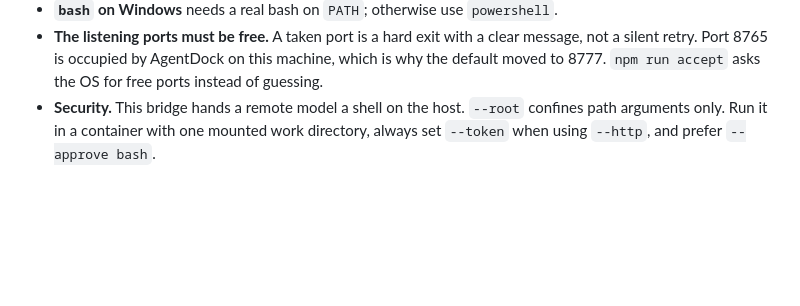
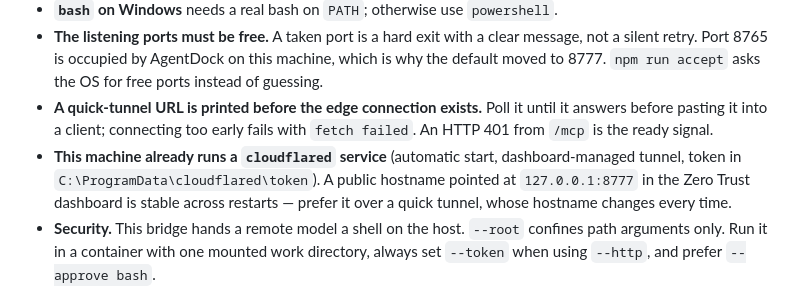
Before and after one commit to Star-233/pi-as-mcp, a Markdown page: AGENTS.md, the part around the change. GitHub-like rendering; blank space fills up the shorter version.

Commit message:
docs: record the quick-tunnel readiness trap
Verified by running the real thing: pi-mcp over HTTP, a cloudflared quick tunnel, and an MCP client connecting through the public URL. The first attempt failed with 'fetch failed' because the quick-tunnel hostname is printed before the edge connection is registered. Polling the URL until it answers (HTTP 401 from /mcp = tunnel up, token missing) fixes it.

Also noted: this machine already runs a cloudflared service with a dashboard-managed tunnel, so a stable public hostname pointed at 127.0.0.1:8777 beats a rotating quick tunnel for Arena.

```diff
--- a/AGENTS.md
+++ b/AGENTS.md
@@ -79,6 +79,13 @@ node src/index.ts --root <dir> --http --port 8777 --token <tok> # for a remote c
 - **The listening ports must be free.** A taken port is a hard exit with a clear message,
   not a silent retry. Port 8765 is occupied by AgentDock on this machine, which is why the
   default moved to 8777. `npm run accept` asks the OS for free ports instead of guessing.
+- **A quick-tunnel URL is printed before the edge connection exists.** Poll it until it
+  answers before pasting it into a client; connecting too early fails with `fetch failed`.
+  An HTTP 401 from `/mcp` is the ready signal.
+- **This machine already runs a `cloudflared` service** (automatic start, dashboard-managed
+  tunnel, token in `C:\ProgramData\cloudflared\token`). A public hostname pointed at
+  `127.0.0.1:8777` in the Zero Trust dashboard is stable across restarts — prefer it over a
+  quick tunnel, whose hostname changes every time.
 - **Security.** This bridge hands a remote model a shell on the host. `--root` confines path
   arguments only. Run it in a container with one mounted work directory, always set `--token`
   when using `--http`, and prefer `--approve bash`.
```
Also changed, not shown: README.md (+3 -0 lines).
